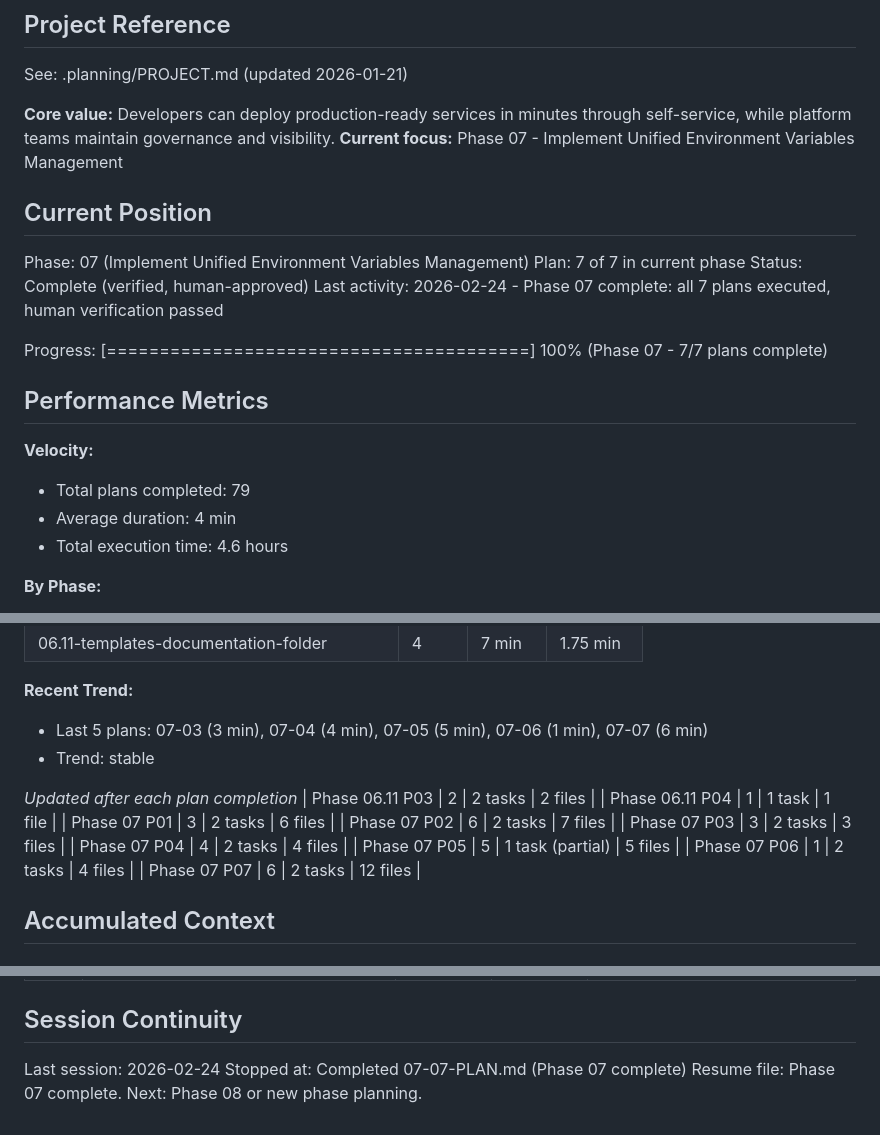
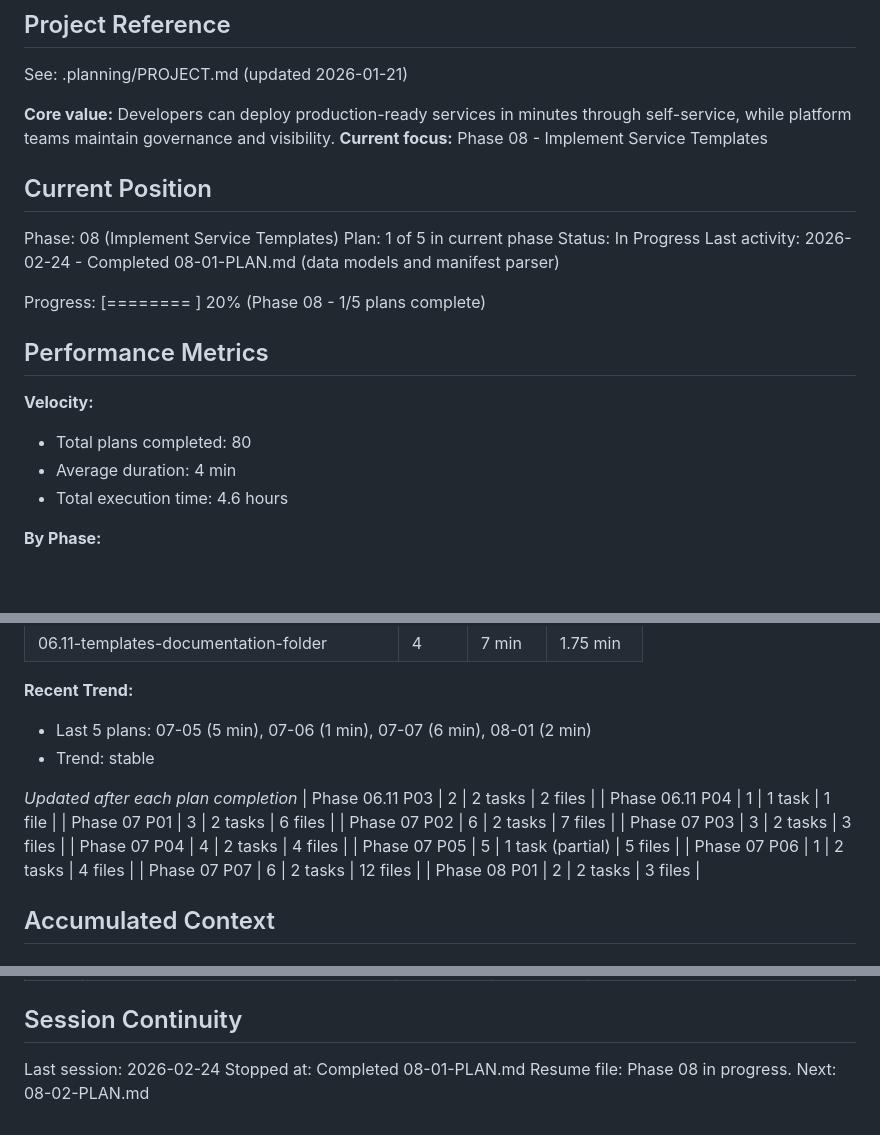
Before and after one commit to yourdevops/pathfinder, a Markdown page: .planning/STATE.md, 3 parts joined by grey strips. GitHub-like rendering; blank space fills up the shorter version.

Commit message:
docs(08-01): complete data models and manifest parser plan
Co-Authored-By: Claude Opus 4.6 <noreply@anthropic.com>

```diff
--- a/.planning/STATE.md
+++ b/.planning/STATE.md
@@ -5,21 +5,21 @@
 See: .planning/PROJECT.md (updated 2026-01-21)
 
 **Core value:** Developers can deploy production-ready services in minutes through self-service, while platform teams maintain governance and visibility.
-**Current focus:** Phase 07 - Implement Unified Environment Variables Management
+**Current focus:** Phase 08 - Implement Service Templates
 
 ## Current Position
 
-Phase: 07 (Implement Unified Environment Variables Management)
-Plan: 7 of 7 in current phase
-Status: Complete (verified, human-approved)
-Last activity: 2026-02-24 - Phase 07 complete: all 7 plans executed, human verification passed
+Phase: 08 (Implement Service Templates)
+Plan: 1 of 5 in current phase
+Status: In Progress
+Last activity: 2026-02-24 - Completed 08-01-PLAN.md (data models and manifest parser)
 
-Progress: [========================================] 100% (Phase 07 - 7/7 plans complete)
+Progress: [========                                ] 20% (Phase 08 - 1/5 plans complete)
 
 ## Performance Metrics
 
 **Velocity:**
-- Total plans completed: 79
+- Total plans completed: 80
 - Average duration: 4 min
 - Total execution time: 4.6 hours
 
@@ -51,7 +51,7 @@ Progress: [========================================] 100% (Phase 07 - 7/7 plans
 | 06.11-templates-documentation-folder | 4 | 7 min | 1.75 min |
 
 **Recent Trend:**
-- Last 5 plans: 07-03 (3 min), 07-04 (4 min), 07-05 (5 min), 07-06 (1 min), 07-07 (6 min)
+- Last 5 plans: 07-05 (5 min), 07-06 (1 min), 07-07 (6 min), 08-01 (2 min)
 - Trend: stable
 
 *Updated after each plan completion*
@@ -64,6 +64,7 @@ Progress: [========================================] 100% (Phase 07 - 7/7 plans
 | Phase 07 P05 | 5 | 1 task (partial) | 5 files |
 | Phase 07 P06 | 1 | 2 tasks | 4 files |
 | Phase 07 P07 | 6 | 2 tasks | 12 files |
+| Phase 08 P01 | 2 | 2 tasks | 3 files |
 
 ## Accumulated Context
 
@@ -345,5 +349,5 @@ None. Phase 07 fully verified and human-approved.
 ## Session Continuity
 
 Last session: 2026-02-24
-Stopped at: Completed 07-07-PLAN.md (Phase 07 complete)
-Resume file: Phase 07 complete. Next: Phase 08 or new phase planning.
+Stopped at: Completed 08-01-PLAN.md
+Resume file: Phase 08 in progress. Next: 08-02-PLAN.md
```
Also changed, not shown: other parts of .planning/STATE.md (+4 -1 lines), 1 other file.
